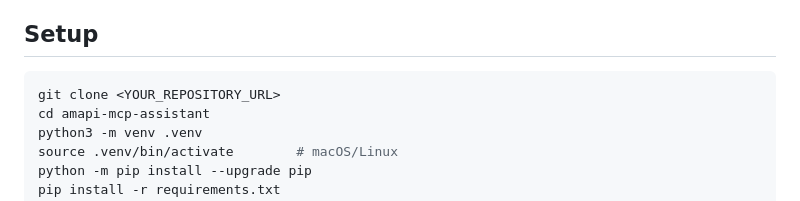
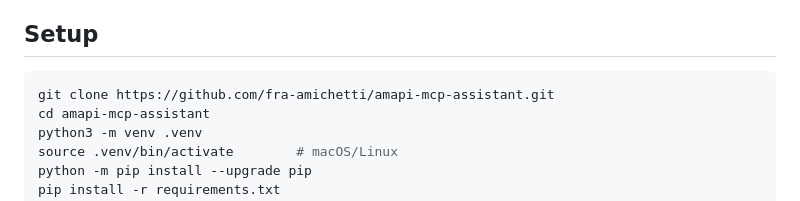
Before and after one commit to fra-amichetti/amapi-mcp-assistant, a Markdown page: README.md, the part around the change. GitHub-like rendering.

Commit message:
Update clone command with actual repository URL

````diff
--- a/README.md
+++ b/README.md
@@ -57,7 +57,7 @@ FastAPI backend (backend/app.py)
 ## Setup
 
 ```bash
-git clone <YOUR_REPOSITORY_URL>
+git clone https://github.com/fra-amichetti/amapi-mcp-assistant.git
 cd amapi-mcp-assistant
 python3 -m venv .venv
 source .venv/bin/activate        # macOS/Linux
````
